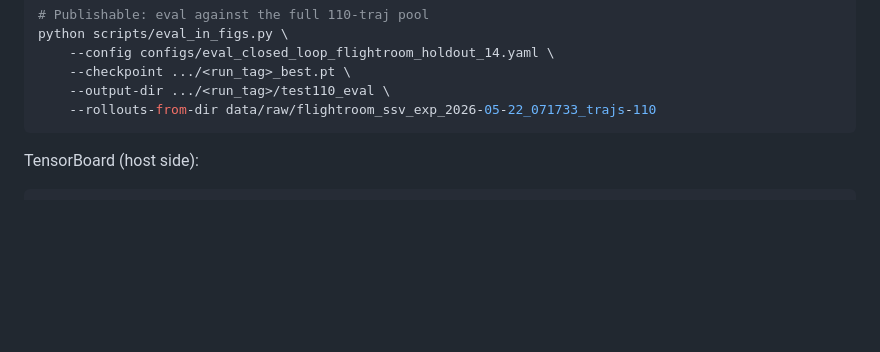
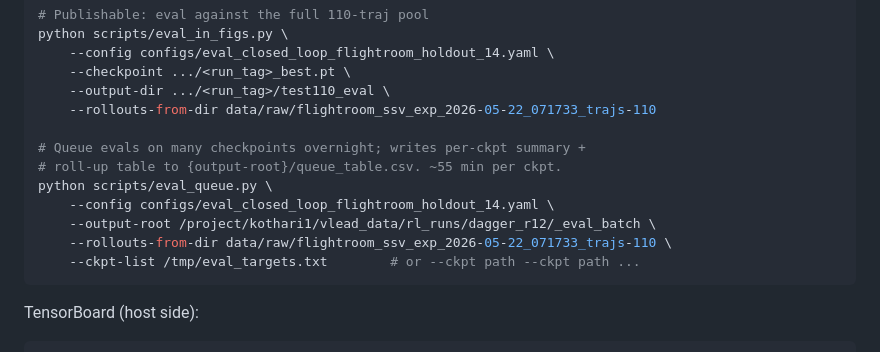
Before and after one commit to kothari1/V-LEAD, a Markdown page: V-LEAD_instructions.md, the part around the change. Rendered like a GitHub page; blank space fills up the shorter version.

Commit message:
Add eval_queue command to V-LEAD_instructions RL pointer

````diff
--- a/V-LEAD_instructions.md
+++ b/V-LEAD_instructions.md
@@ -581,6 +581,14 @@ python scripts/eval_in_figs.py \
     --checkpoint .../<run_tag>_best.pt \
     --output-dir .../<run_tag>/test110_eval \
     --rollouts-from-dir data/raw/flightroom_ssv_exp_2026-05-22_071733_trajs-110
+
+# Queue evals on many checkpoints overnight; writes per-ckpt summary +
+# roll-up table to {output-root}/queue_table.csv. ~55 min per ckpt.
+python scripts/eval_queue.py \
+    --config configs/eval_closed_loop_flightroom_holdout_14.yaml \
+    --output-root /project/kothari1/vlead_data/rl_runs/dagger_r12/_eval_batch \
+    --rollouts-from-dir data/raw/flightroom_ssv_exp_2026-05-22_071733_trajs-110 \
+    --ckpt-list /tmp/eval_targets.txt        # or --ckpt path --ckpt path ...
 ```
 
 TensorBoard (host side):
````
